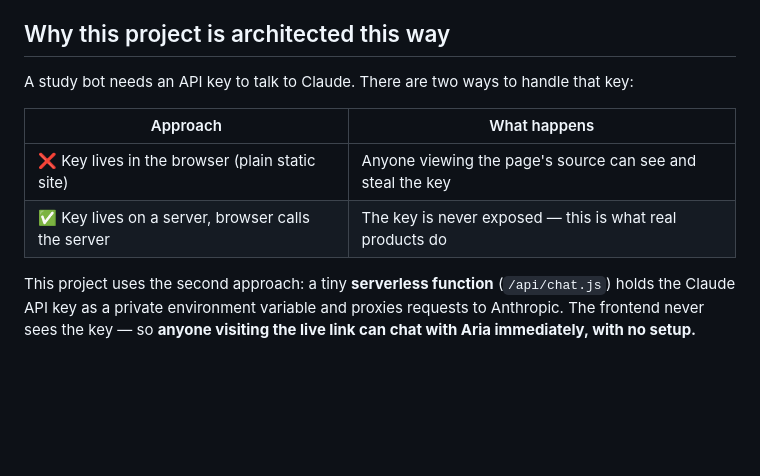
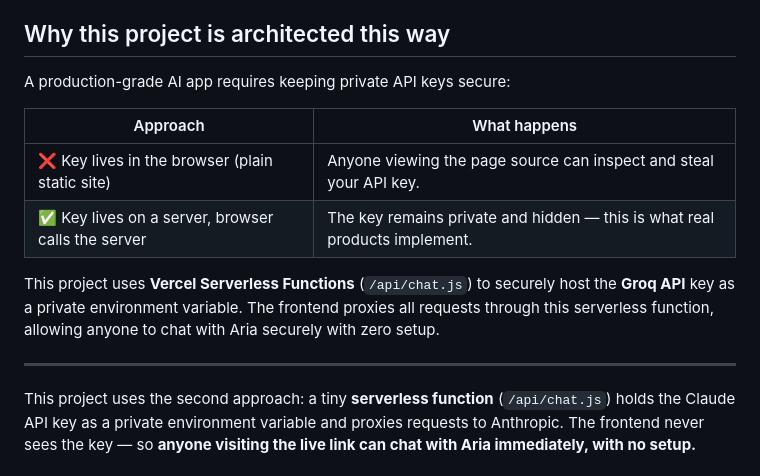
Before and after one commit to jonpalsingh/aria-study-assistant, a Markdown page: README.md, the part around the change. Rendered like a GitHub page; blank space fills up the shorter version.

Commit message:
Update README to enhance API key security explanation
Clarify API key handling methods and emphasize security.

```diff
--- a/README.md
+++ b/README.md
@@ -17,12 +17,16 @@ A polished, fully-working study assistant chatbot, built to demonstrate practica
 
 ## Why this project is architected this way
 
-A study bot needs an API key to talk to Claude. There are two ways to handle that key:
+A production-grade AI app requires keeping private API keys secure:
 
 | Approach | What happens |
 |---|---|
-| ❌ Key lives in the browser (plain static site) | Anyone viewing the page's source can see and steal the key |
-| ✅ Key lives on a server, browser calls the server | The key is never exposed — this is what real products do |
+| ❌ Key lives in the browser (plain static site) | Anyone viewing the page source can inspect and steal your API key. |
+| ✅ Key lives on a server, browser calls the server | The key remains private and hidden — this is what real products implement. |
+
+This project uses **Vercel Serverless Functions** (`/api/chat.js`) to securely host the **Groq API** key as a private environment variable. The frontend proxies all requests through this serverless function, allowing anyone to chat with Aria securely with zero setup.
+
+---
 
 This project uses the second approach: a tiny **serverless function** (`/api/chat.js`) holds the Claude API key as a private environment variable and proxies requests to Anthropic. The frontend never sees the key — so **anyone visiting the live link can chat with Aria immediately, with no setup.**
 
```
